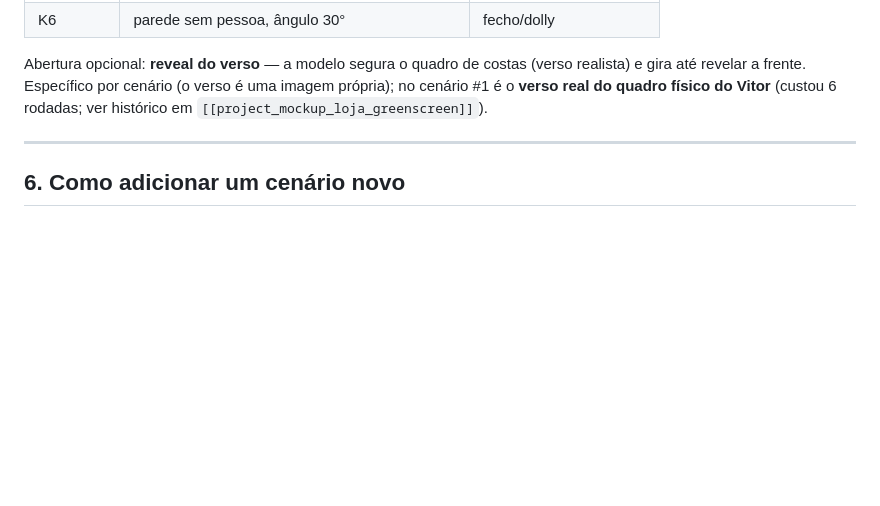
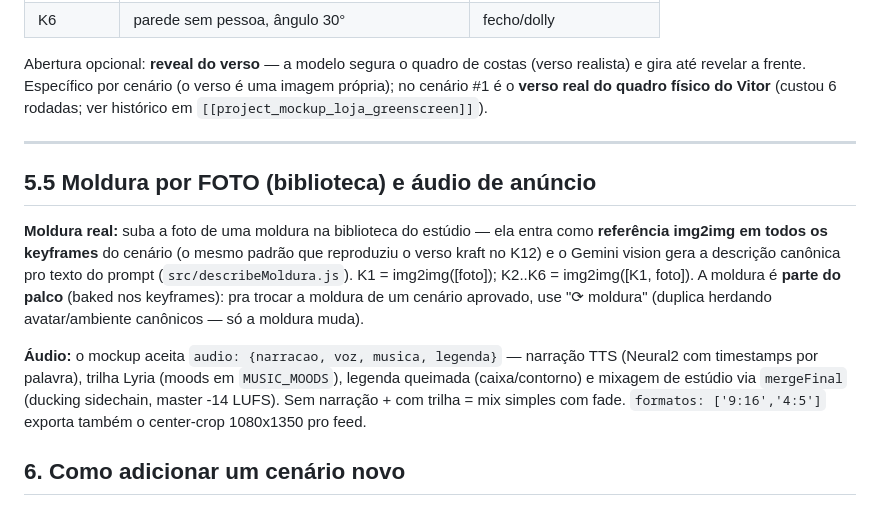
Before and after one commit to ablynow1/criativos, a Markdown page: MOCKUP-NATIVO.md, the part around the change. Drawn GitHub-style; blank space fills up the shorter version.

Commit message:
docs(quadros): MOCKUP-NATIVO §5.5 — moldura por foto e áudio de anúncio
Co-Authored-By: Claude Opus 4.8 <noreply@anthropic.com>

```diff
--- a/MOCKUP-NATIVO.md
+++ b/MOCKUP-NATIVO.md
@@ -128,6 +128,23 @@ Vitor** (custou 6 rodadas; ver histórico em `[[project_mockup_loja_greenscreen]
 
 ---
 
+## 5.5 Moldura por FOTO (biblioteca) e áudio de anúncio
+
+**Moldura real:** suba a foto de uma moldura na biblioteca do estúdio — ela
+entra como **referência img2img em todos os keyframes** do cenário (o mesmo
+padrão que reproduziu o verso kraft no K12) e o Gemini vision gera a descrição
+canônica pro texto do prompt (`src/describeMoldura.js`). K1 = img2img([foto]);
+K2..K6 = img2img([K1, foto]). A moldura é **parte do palco** (baked nos
+keyframes): pra trocar a moldura de um cenário aprovado, use "⟳ moldura"
+(duplica herdando avatar/ambiente canônicos — só a moldura muda).
+
+**Áudio:** o mockup aceita `audio: {narracao, voz, musica, legenda}` —
+narração TTS (Neural2 com timestamps por palavra), trilha Lyria (moods em
+`MUSIC_MOODS`), legenda queimada (caixa/contorno) e mixagem de estúdio via
+`mergeFinal` (ducking sidechain, master -14 LUFS). Sem narração + com trilha =
+mix simples com fade. `formatos: ['9:16','4:5']` exporta também o center-crop
+1080x1350 pro feed.
+
 ## 6. Como adicionar um cenário novo
 
 1. Descreve avatar + ambiente + moldura (texto livre).
```
